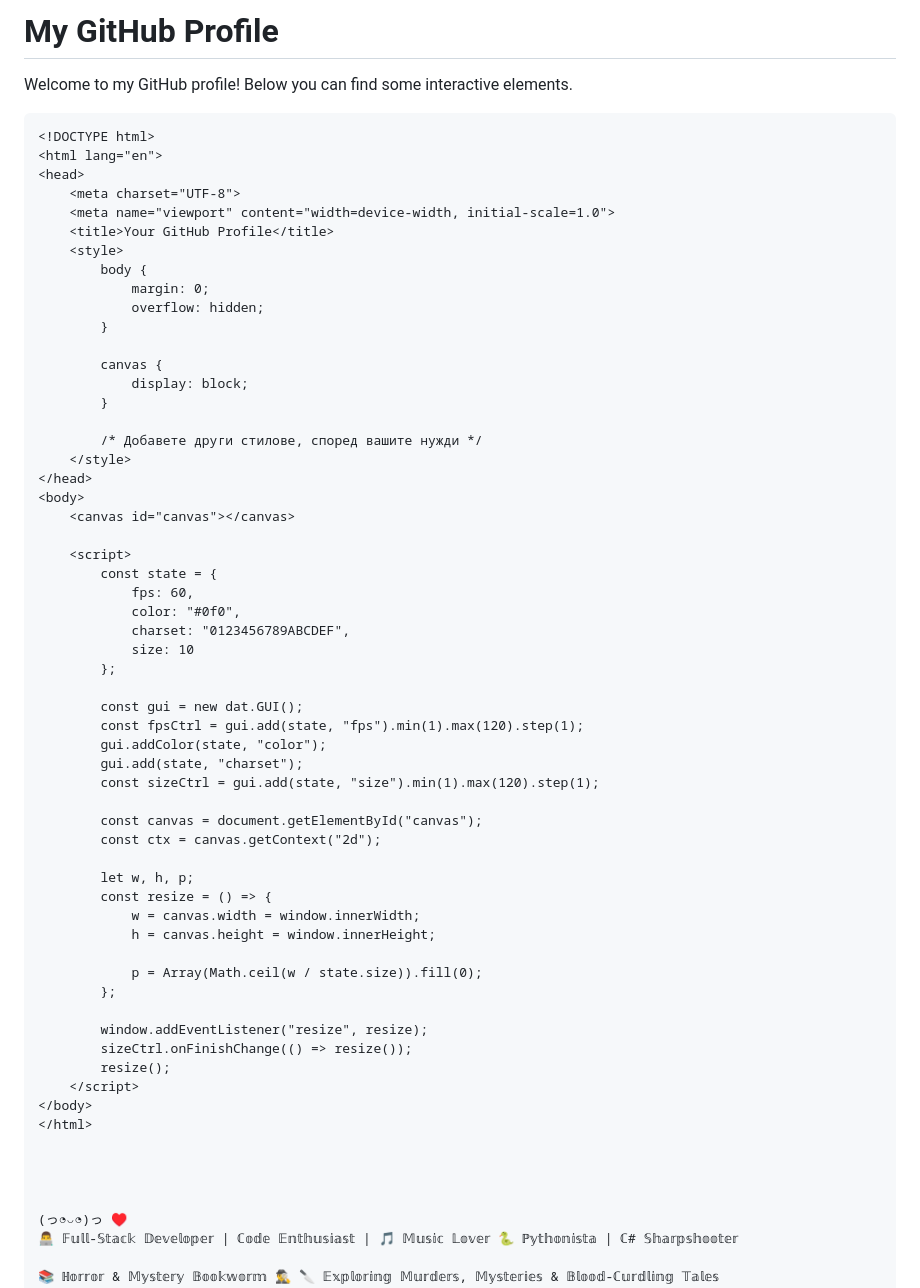
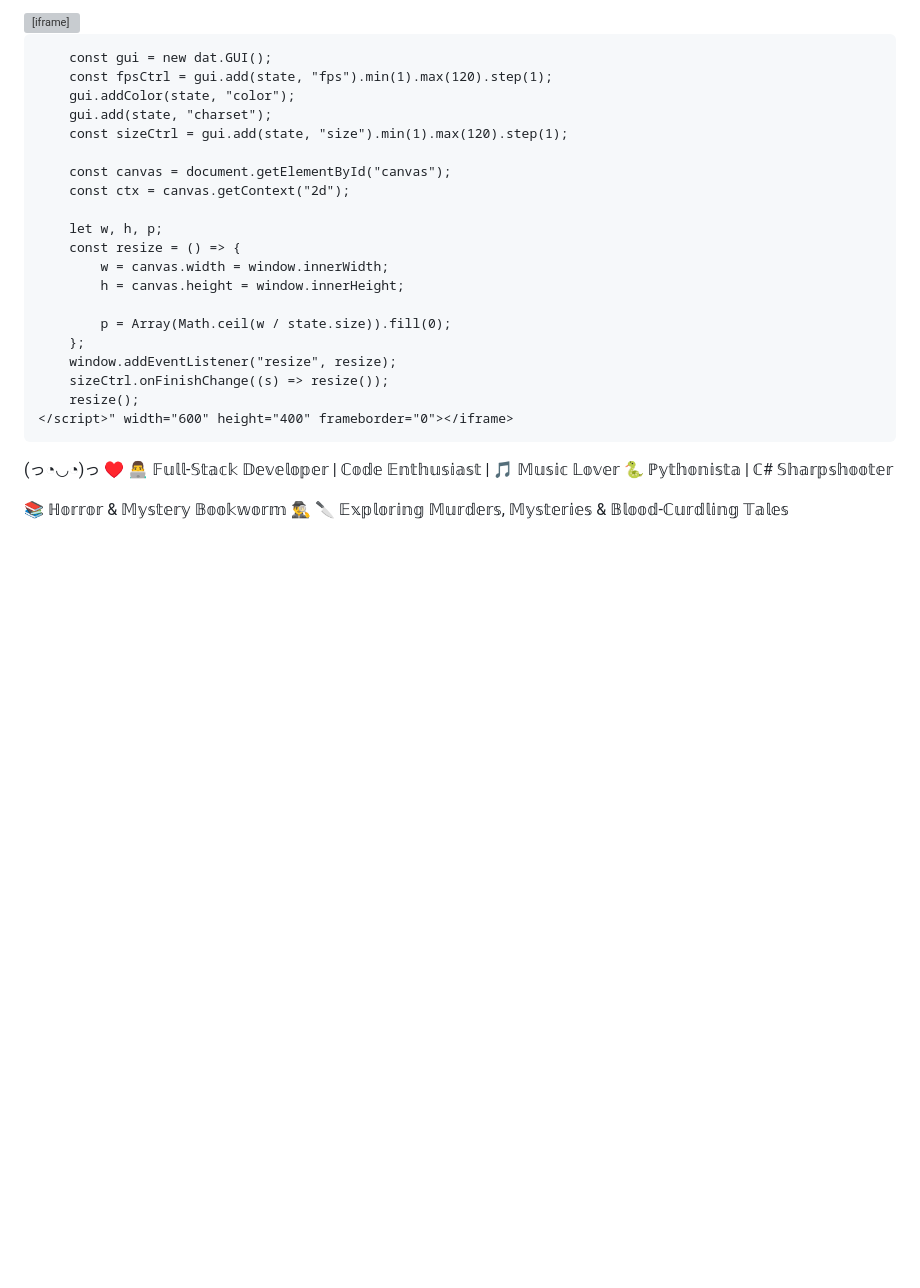
Before and after one commit to MihaCh13/MihaCh13, a Markdown page: README.md, the part around the change. Drawn GitHub-style; blank space fills up the shorter version; grey boxes are pictures that could not be loaded.

````diff
--- a/README.md
+++ b/README.md
@@ -1,30 +1,5 @@
-# My GitHub Profile
-
-Welcome to my GitHub profile! Below you can find some interactive elements.
-
-```html
-<!DOCTYPE html>
-<html lang="en">
-<head>
-    <meta charset="UTF-8">
-    <meta name="viewport" content="width=device-width, initial-scale=1.0">
-    <title>Your GitHub Profile</title>
-    <style>
-        body {
-            margin: 0;
-            overflow: hidden;
-        }
-
-        canvas {
-            display: block;
-        }
-
-        /* Добавете други стилове, според вашите нужди */
-    </style>
-</head>
-<body>
+<iframe srcdoc="
     <canvas id="canvas"></canvas>
-
     <script>
         const state = {
             fps: 60,
@@ -49,13 +24,12 @@ Welcome to my GitHub profile! Below you can find some interactive elements.
 
             p = Array(Math.ceil(w / state.size)).fill(0);
         };
+        window.addEventListener("resize", resize);
+        sizeCtrl.onFinishChange((s) => resize());
+        resize();
+    </script>" width="600" height="400" frameborder="0"></iframe>
 
-        window.addEventListener("resize", resize);
-        sizeCtrl.onFinishChange(() => resize());
-        resize();
-    </script>
-</body>
-</html>
+
 
 
 
````
